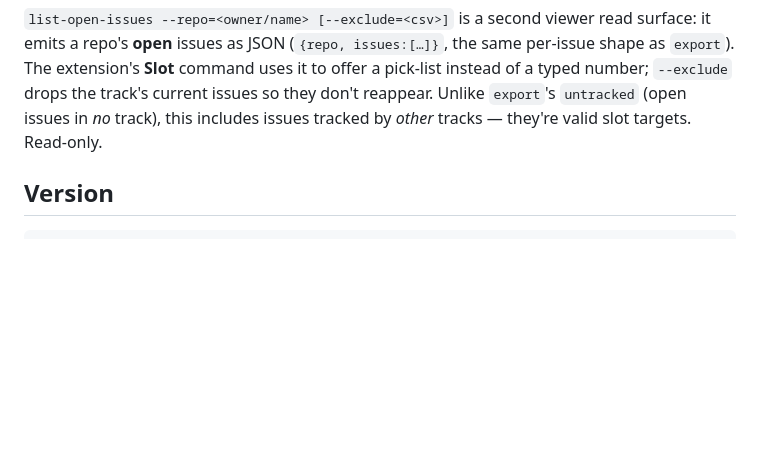
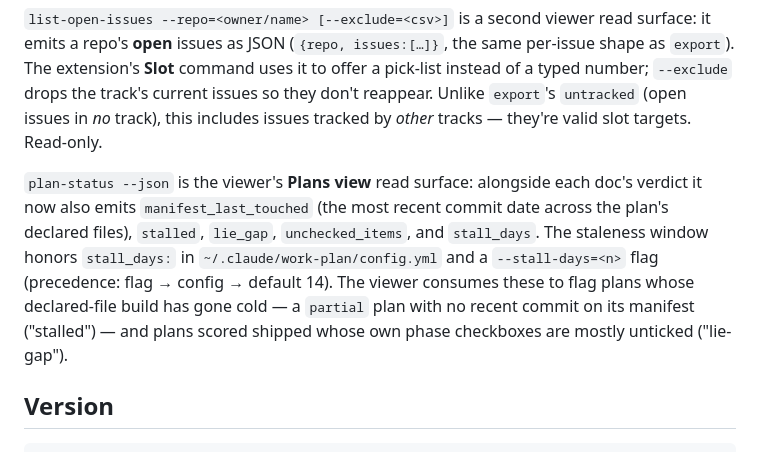
Before and after one commit to stylusnexus/work-plan-toolkit, a Markdown page: README.md, the part around the change. Drawn GitHub-style; blank space fills up the shorter version.

````diff
--- a/README.md
+++ b/README.md
@@ -542,6 +542,8 @@ Every write verb the VS Code extension drives runs **without a TTY** — explici
 
 `list-open-issues --repo=<owner/name> [--exclude=<csv>]` is a second viewer read surface: it emits a repo's **open** issues as JSON (`{repo, issues:[…]}`, the same per-issue shape as `export`). The extension's **Slot** command uses it to offer a pick-list instead of a typed number; `--exclude` drops the track's current issues so they don't reappear. Unlike `export`'s `untracked` (open issues in *no* track), this includes issues tracked by *other* tracks — they're valid slot targets. Read-only.
 
+`plan-status --json` is the viewer's **Plans view** read surface: alongside each doc's verdict it now also emits `manifest_last_touched` (the most recent commit date across the plan's declared files), `stalled`, `lie_gap`, `unchecked_items`, and `stall_days`. The staleness window honors `stall_days:` in `~/.claude/work-plan/config.yml` and a `--stall-days=<n>` flag (precedence: flag → config → default 14). The viewer consumes these to flag plans whose declared-file build has gone cold — a `partial` plan with no recent commit on its manifest ("stalled") — and plans scored shipped whose own phase checkboxes are mostly unticked ("lie-gap").
+
 ## Version
 
 ```bash
````
Also changed, not shown: vscode/README.md (+21 -0 lines).
